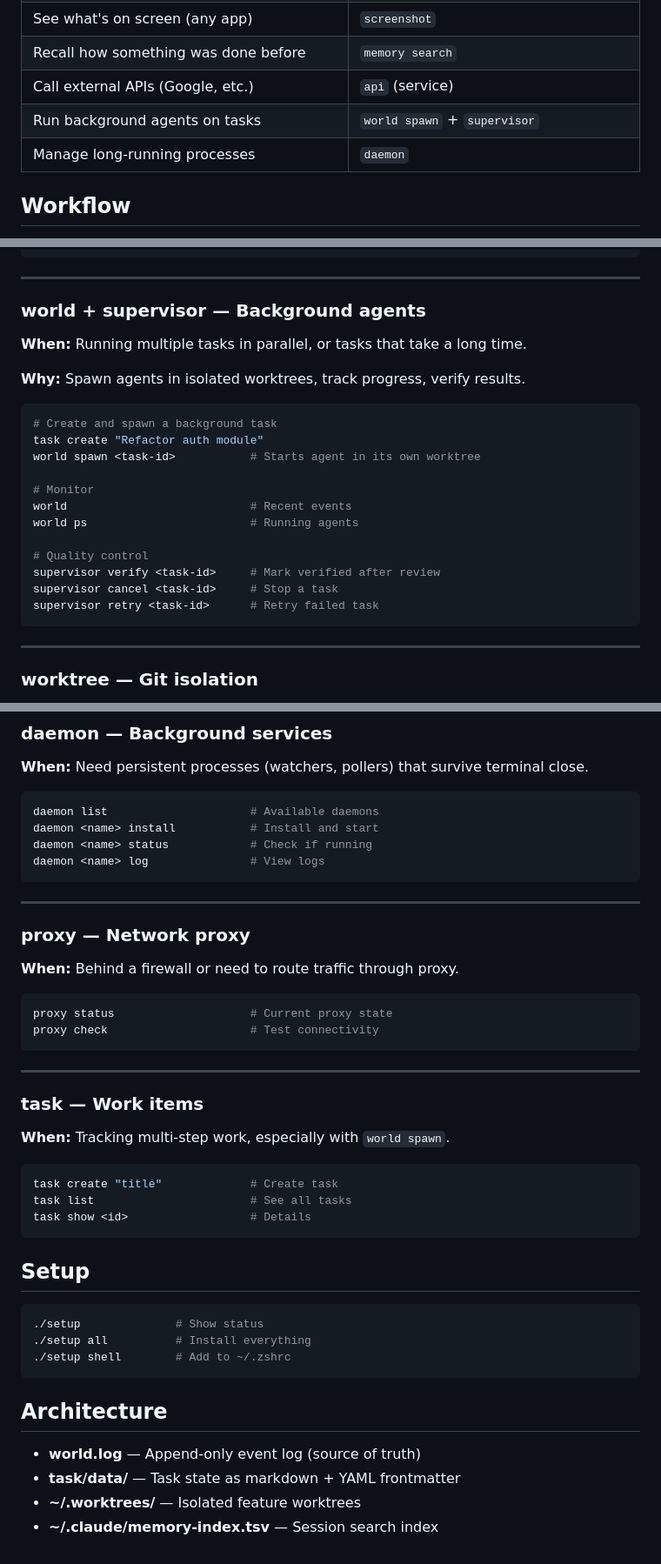
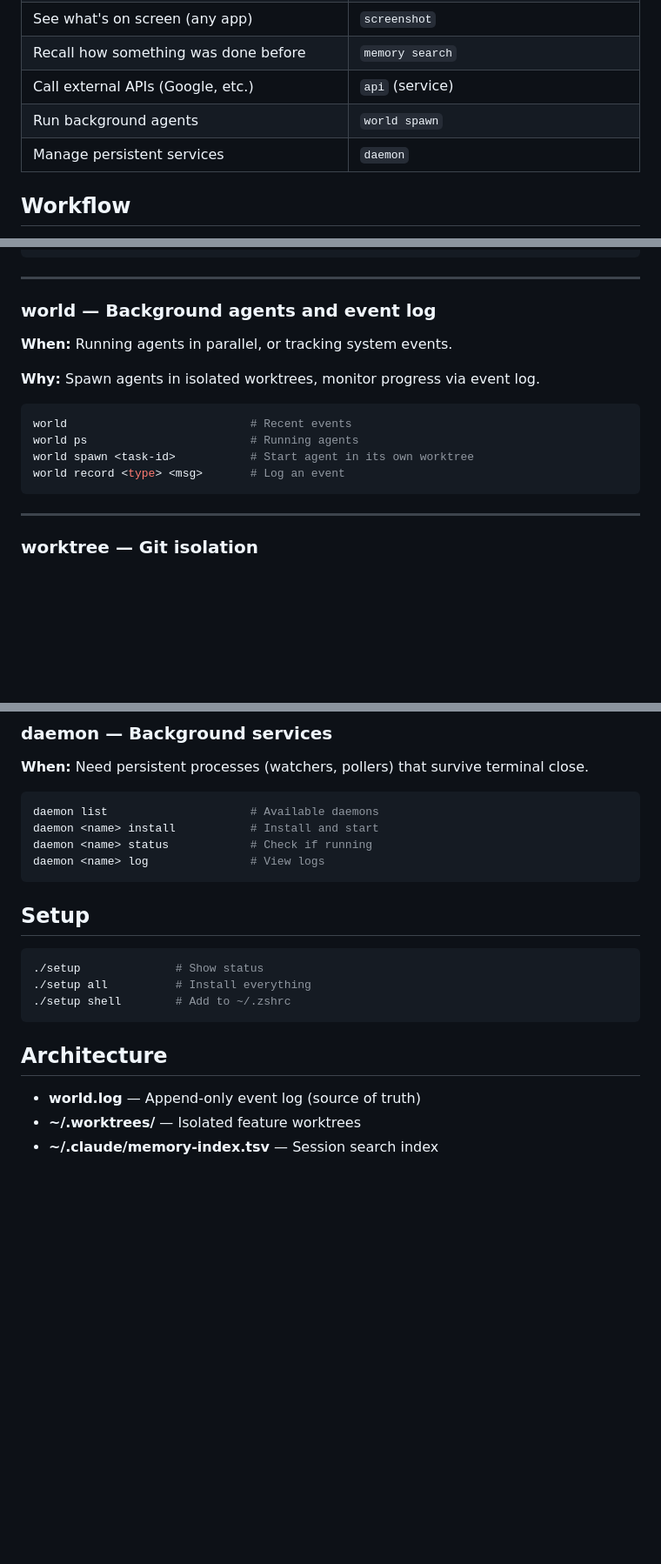
Before and after one commit to zhengyishen0/claude-code, a Markdown page: CLAUDE.md, 3 parts joined by grey strips. Shown at 87% size. Drawn GitHub-style; blank space fills up the shorter version.

Commit message:
docs: Remove proxy, supervisor, task from CLAUDE.md
Simplify tool list to core essentials.

Co-Authored-By: Claude Opus 4.5 <noreply@anthropic.com>

````diff
--- a/CLAUDE.md
+++ b/CLAUDE.md
@@ -11,8 +11,8 @@ Agent orchestration framework with browser automation, knowledge persistence, an
 | See what's on screen (any app) | `screenshot` |
 | Recall how something was done before | `memory search` |
 | Call external APIs (Google, etc.) | `api` (service) |
-| Run background agents on tasks | `world spawn` + `supervisor` |
-| Manage long-running processes | `daemon` |
+| Run background agents | `world spawn` |
+| Manage persistent services | `daemon` |
 
 ## Workflow
 
@@ -99,25 +99,17 @@ api google drive files.list q="name contains 'report'"
 
 ---
 
-### world + supervisor — Background agents
+### world — Background agents and event log
 
-**When:** Running multiple tasks in parallel, or tasks that take a long time.
+**When:** Running agents in parallel, or tracking system events.
 
-**Why:** Spawn agents in isolated worktrees, track progress, verify results.
+**Why:** Spawn agents in isolated worktrees, monitor progress via event log.
 
 ```bash
-# Create and spawn a background task
-task create "Refactor auth module"
-world spawn <task-id>           # Starts agent in its own worktree
-
-# Monitor
 world                           # Recent events
 world ps                        # Running agents
-
-# Quality control
-supervisor verify <task-id>     # Mark verified after review
-supervisor cancel <task-id>     # Stop a task
-supervisor retry <task-id>      # Retry failed task
+world spawn <task-id>           # Start agent in its own worktree
+world record <type> <msg>       # Log an event
 ```
 
 ---
@@ -148,29 +140,6 @@ daemon <name> status            # Check if running
 daemon <name> log               # View logs
 ```
 
----
-
-### proxy — Network proxy
-
-**When:** Behind a firewall or need to route traffic through proxy.
-
-```bash
-proxy status                    # Current proxy state
-proxy check                     # Test connectivity
-```
-
----
-
-### task — Work items
-
-**When:** Tracking multi-step work, especially with `world spawn`.
-
-```bash
-task create "title"             # Create task
-task list                       # See all tasks
-task show <id>                  # Details
-```
-
 ## Setup
 
 ```bash
@@ -182,6 +151,5 @@ task show <id>                  # Details
 ## Architecture
 
 - **world.log** — Append-only event log (source of truth)
-- **task/data/** — Task state as markdown + YAML frontmatter
 - **~/.worktrees/** — Isolated feature worktrees
 - **~/.claude/memory-index.tsv** — Session search index
````
Also changed, not shown: other parts of CLAUDE.md (+1 -1 lines).
